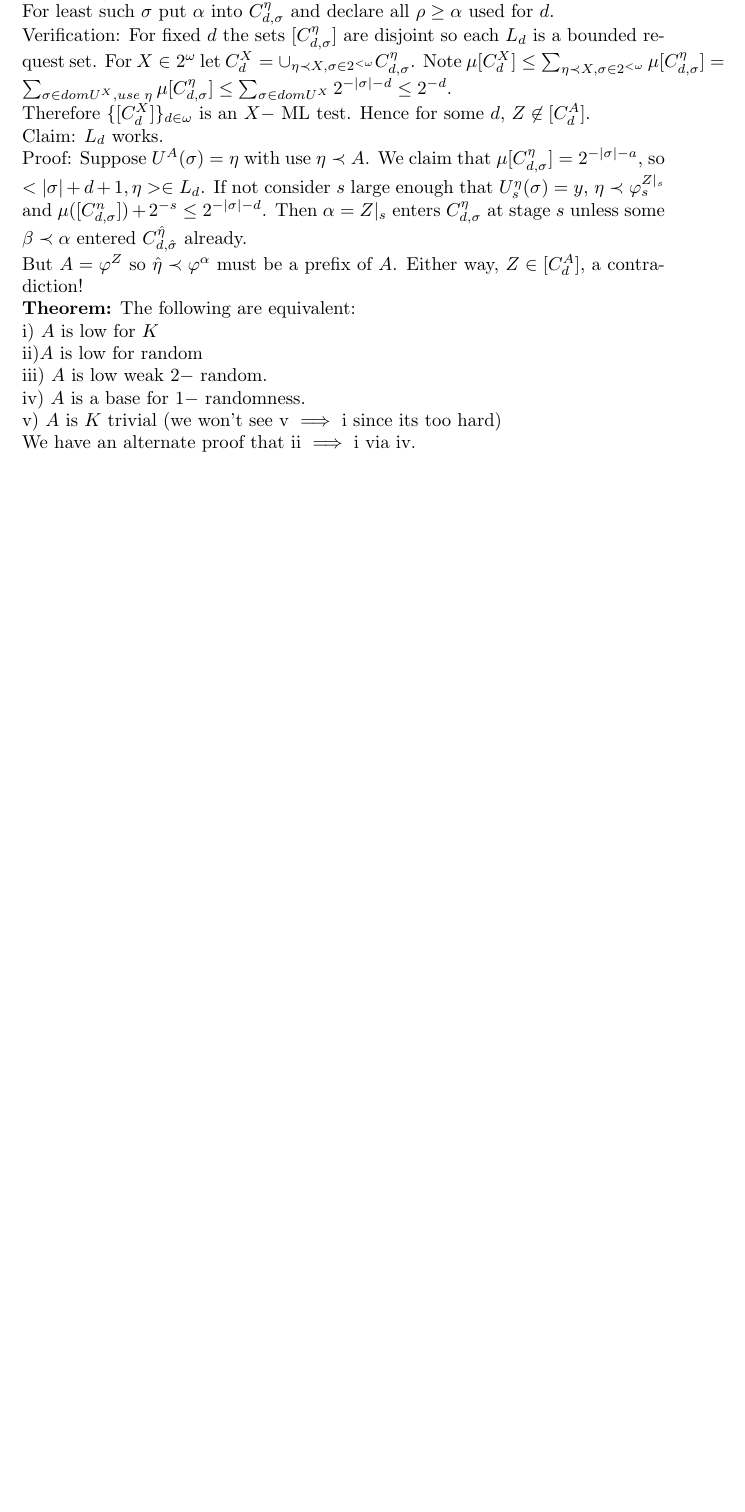
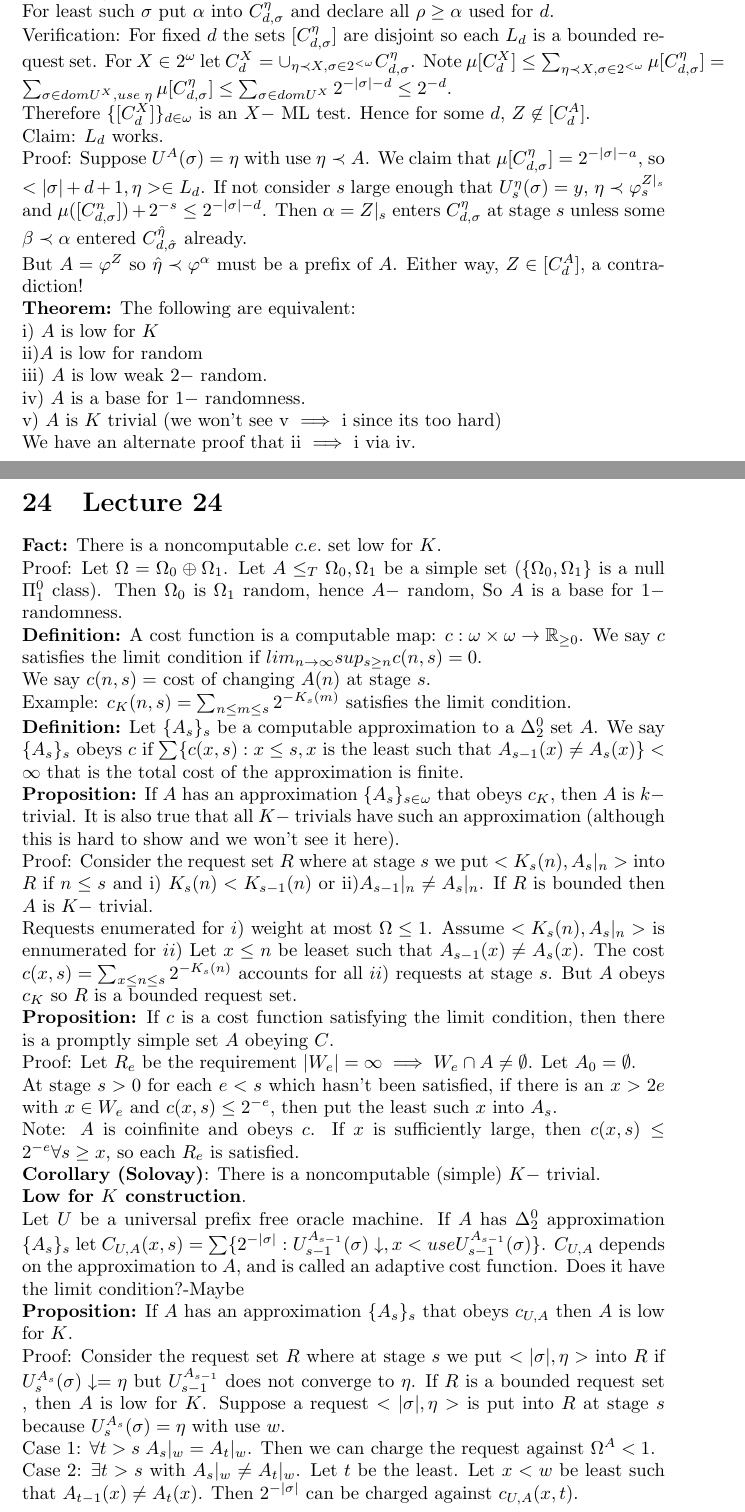
Before and after one commit to KarthiksNumbersBlog/Math873_Fall2022, a LaTeX document (Randomness and Computability.tex): part of page 26 of 26 before the commit and two parts of pages 26 and 27 of 28 after it, the two joined at a grey line, cut so that both start at the same text, the shorter picture padded with empty space. Compiled offline with pdfLaTeX.

Commit message:
lecture 24

```diff
--- a/Randomness and Computability.tex
+++ b/Randomness and Computability.tex
@@ -498,4 +498,29 @@ By the coding theorem $\exists c, \forall n P_M(n) <2^c 2^{-K(n)}$. Let $S_{n,d}
   iv) $A$ is a base for $1-$ randomness.\\
   v) $A$ is $K$ trivial (we won't see v $\implies$ i since its too hard)\\
   We have an alternate proof that ii $\implies$ i via iv.
+  \newpage
+  \section{Lecture 24}
+  \textbf{Fact:} There is a noncomputable $c.e.$ set low for $K$.\\
+  Proof: Let $\Omega = \Omega_0 \oplus \Omega_1$. Let $A \leq_T\Omega_0, \Omega_1$ be a simple set ($\{\Omega_0,\Omega_1\}$ is a null $\Pi^0_1$ class). Then $\Omega_0$ is $\Omega_1$ random, hence $A-$ random, So $A$ is a base for $1-$ randomness.\\
+  \textbf{Definition:} A cost function is a computable map: $c: \omega \times \omega \to \bb R_{\geq 0}$. We say $c$ satisfies the limit condition if $lim_{n \to \infty} sup_{s\geq n} c(n,s) = 0$.\\
+  We say $c(n,s) =$ cost of changing $A(n)$ at stage $s$.\\
+  Example: $c_K(n,s) = \sum_{n \leq m \leq s} 2^{-K_s(m)}$ satisfies the limit condition.\\
+  \textbf{Definition:} Let $\{A_s\}_s$ be a computable approximation to a $\Delta^0_2$ set $A$. We say $\{A_s\}_s$ obeys $c$ if $\sum \{c(x,s) : x\leq s, x$ is the least such that $A_{s-1}(x) \neq A_s(x)\} < \infty$ that is the total cost of the approximation is finite.\\
+  \textbf{Proposition:} If $A$ has an approximation $\{A_s\}_{s\in \omega}$ that obeys $c_K$, then $A$ is $k-$ trivial. It is also true that all $K-$ trivials have such an approximation (although this is hard to show and we won't see it here).\\
+  Proof: Consider the request set $R$ where at stage $s$ we put $<K_s(n),A_s|_n>$ into $R$ if $n \leq s$ and i) $K_s(n) < K_{s-1}(n)$ or ii)$A_{s-1}|_n \neq A_s|_n$. If $R$ is bounded then $A$ is $K-$ trivial.\\
+  Requests enumerated for $i)$ weight at most $\Omega \leq 1$. Assume $<K_s(n) , A_s|_n> $ is ennumerated for $ii)$ Let $x \leq n$ be leaset such that $A_{s-1}(x) \neq A_s(x)$. The cost $c(x,s) = \sum_{x\leq n\leq s} 2^{-K_s(n)}$ accounts for all $ii)$ requests at stage $s$. But $A$ obeys $c_K$ so $R$ is a bounded request set.\\
+  \textbf{Proposition:} If $c$ is a cost function satisfying the limit condition, then there is a promptly simple set $A$ obeying $C$.\\
+  Proof: Let $R_e$ be the requirement  $|W_e| = \infty \implies W_e \cap A \neq \emptyset$. Let $A_0 = \emptyset $.\\
+  At stage $s>0$ for each $e<s$ which hasn't been satisfied, if there is an $x > 2e$ with $x \in W_e$ and $c(x,s) \leq 2^{-e}$, then put the least such $x$ into $A_s$.\\
+  Note: $A$ is coinfinite and obeys $c$. If $x$ is sufficiently large, then $c(x,s) \leq 2^{-e} \forall s \geq x$, so each $R_e$ is satisfied.\\
+  \textbf{Corollary (Solovay)}: There is a noncomputable (simple) $K-$ trivial.\\
+  \textbf{Low for $K$ construction}. \\
+  Let $U$ be a universal prefix free oracle machine. If $A$ has $\Delta^0_2$ approximation $\{A_s\}_s$ let $C_{U,A}(x,s) = \sum\{ 2^{-|\sigma|}: U_{s-1}^{A_{s-1}}(\sigma)\downarrow, x < use U_{s-1}^{A_{s-1}}(\sigma)\}$. $C_{U,A}$ depends on the approximation to $A$, and is called an adaptive cost function. Does it have the limit condition?-Maybe\\
+  \textbf{Proposition:} If $A$ has an approximation $\{A_s\}_s$ that obeys $c_{U,A}$ then $A$ is low for $K$.\\
+  Proof: Consider the request set $R$ where at stage $s$ we put $<|\sigma|, \eta>$ into $R$ if $U^{A_s}_s(\sigma) \downarrow = \eta$ but $U_{s-1}^{A_{s-1}}$ does not converge to $\eta$. If $R$ is a bounded request set , then $A$ is low for $K$. Suppose a request $<|\sigma|, \eta>$ is put into $R$ at stage $s$ because $U^{A_s}_s(\sigma) = \eta$ with use $w$. \\
+  Case 1: $\forall t > s\;A_s|_w = A_t|_w$. Then we can charge the request against $\Omega^A<1$.\\
+  Case 2: $\exists t> s $ with $A_s|_w \neq A_t|_w$. Let $t$ be the least. Let $x < w$ be least such that $A_{t-1}(x) \neq A_t(x)$. Then $2^{-|\sigma|}$ can be charged against $c_{U,A}(x,t)$.
+  \newpage
+  \section{Lecture 25}
+
     \end{document}
```
Also changed, not shown: Randomness and Computability.pdf, 5 other files.
